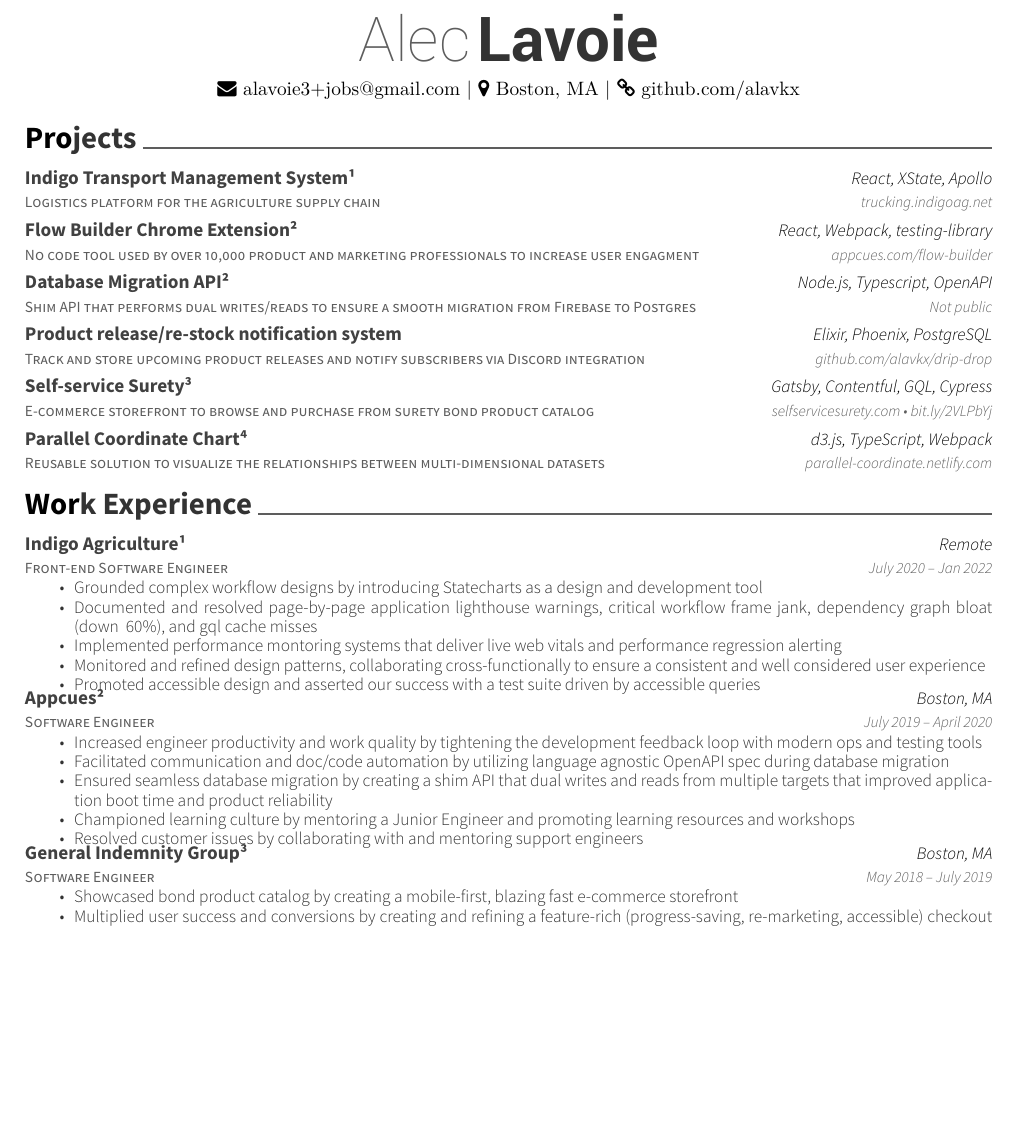
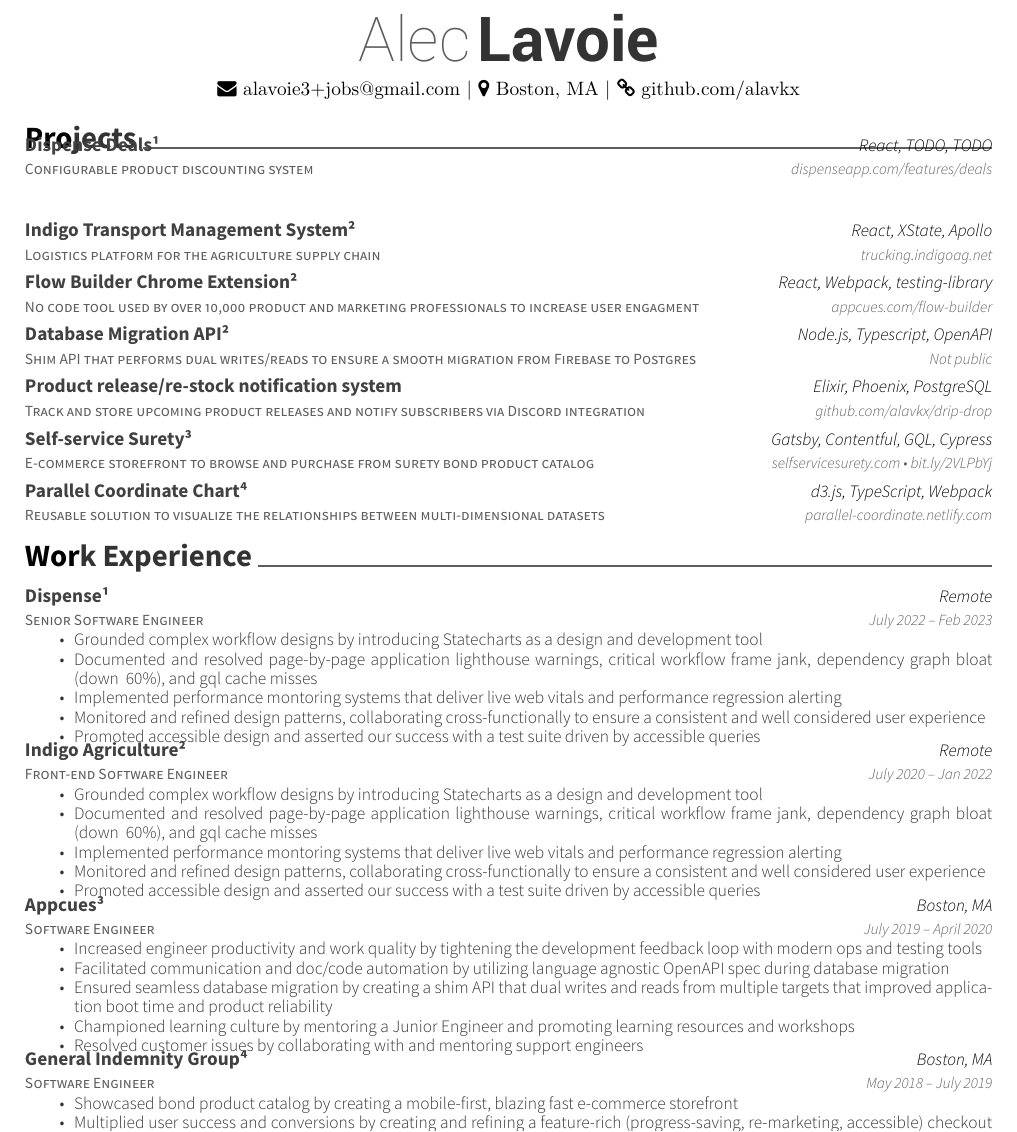
Before and after one commit to alavkx/resume, a LaTeX CV (resume.tex): part of the page before the commit and part of page 1 of 2 after it, cut so that both start at the same text, the shorter picture padded with empty space. Compiled offline with XeLaTeX.

Commit message:
progress on dispense

```diff
--- a/resume.tex
+++ b/resume.tex
@@ -44,9 +44,17 @@
 %%%%%%%%%%%%%%%%%%%%%%%%%%%%%%%%%%%%%%
 \cvsection{Projects}
 \begin{cventries}
+	\vspace{-6mm}
+	\cventry
+	{Configurable product discounting system}
+	{Dispense Deals¹}
+	{React, TODO, TODO}
+	{dispenseapp.com/features/deals}
+	{}
+
 	\cventry
 	{Logistics platform for the agriculture supply chain}
-	{Indigo Transport Management System¹}
+	{Indigo Transport Management System²}
 	{React, XState, Apollo}
 	{trucking.indigoag.net}
 	{}
@@ -100,8 +108,20 @@
 \cvsection{Work Experience}
 \begin{cventries}
 	\cventry
+	{Senior Software Engineer}
+	{Dispense¹}
+	{Remote}
+	{July 2022 – Feb 2023}
+	{\begin{cvitems}
+		\item {Grounded complex workflow designs by introducing Statecharts as a design and development tool}
+		\item {Documented and resolved page-by-page application lighthouse warnings, critical workflow frame jank, dependency graph bloat (down ~60\%), and gql cache misses}
+		\item {Implemented performance montoring systems that deliver live web vitals and performance regression alerting}
+		\item {Monitored and refined design patterns, collaborating cross-functionally to ensure a consistent and well considered user experience}
+		\item {Promoted accessible design and asserted our success with a test suite driven by accessible queries}
+		\end{cvitems}}
+	\cventry
 	{Front-end Software Engineer}
-	{Indigo Agriculture¹}
+	{Indigo Agriculture²}
 	{Remote}
 	{July 2020 – Jan 2022}
 	{\begin{cvitems}
@@ -113,7 +133,7 @@
 		\end{cvitems}}
 	\cventry
 	{Software Engineer}
-	{Appcues²}
+	{Appcues³}
 	{Boston, MA}
 	{July 2019 – April 2020}
 	{\begin{cvitems}
@@ -125,7 +145,7 @@
 		\end{cvitems}}
 	\cventry
 	{Software Engineer}
-	{General Indemnity Group³}
+	{General Indemnity Group⁴}
 	{Boston, MA}
 	{May 2018 – July 2019}
 	{\begin{cvitems}
```
Also changed, not shown: README.md, resume.pdf.
